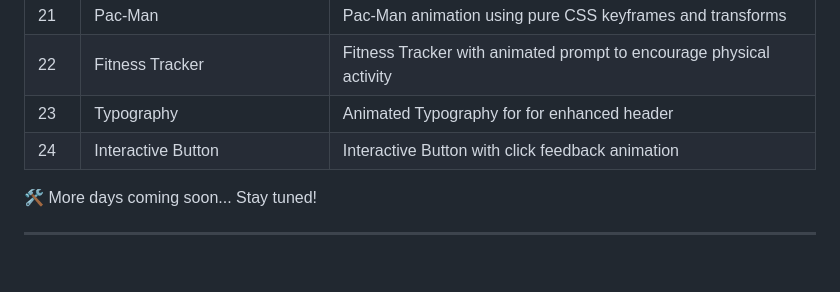
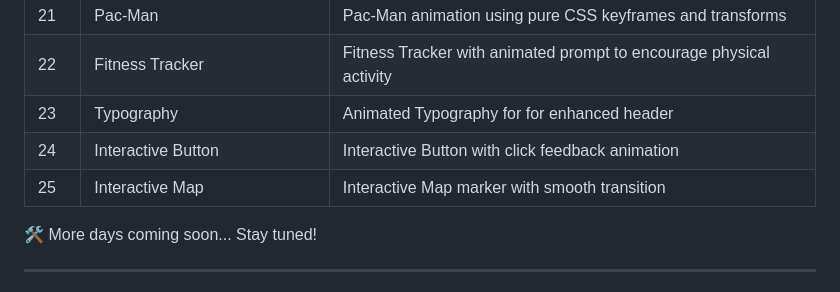
Before and after one commit to SatyaSundarDev/100-days-css, a Markdown page: README.md, the part around the change. Drawn GitHub-style; blank space fills up the shorter version.

Commit message:
Day 25 code updated

```diff
--- a/README.md
+++ b/README.md
@@ -48,6 +48,7 @@ Inside, you’ll find a self-contained HTML + CSS project.
 | 22  | Fitness Tracker                | Fitness Tracker with animated prompt to encourage physical activity    |
 | 23  | Typography                     | Animated Typography for for enhanced header    |
 | 24  | Interactive Button             | Interactive Button with click feedback animation   |
+| 25  | Interactive Map                | Interactive Map marker with smooth transition  |
 🛠️ More days coming soon... Stay tuned!
 
 ---
```
